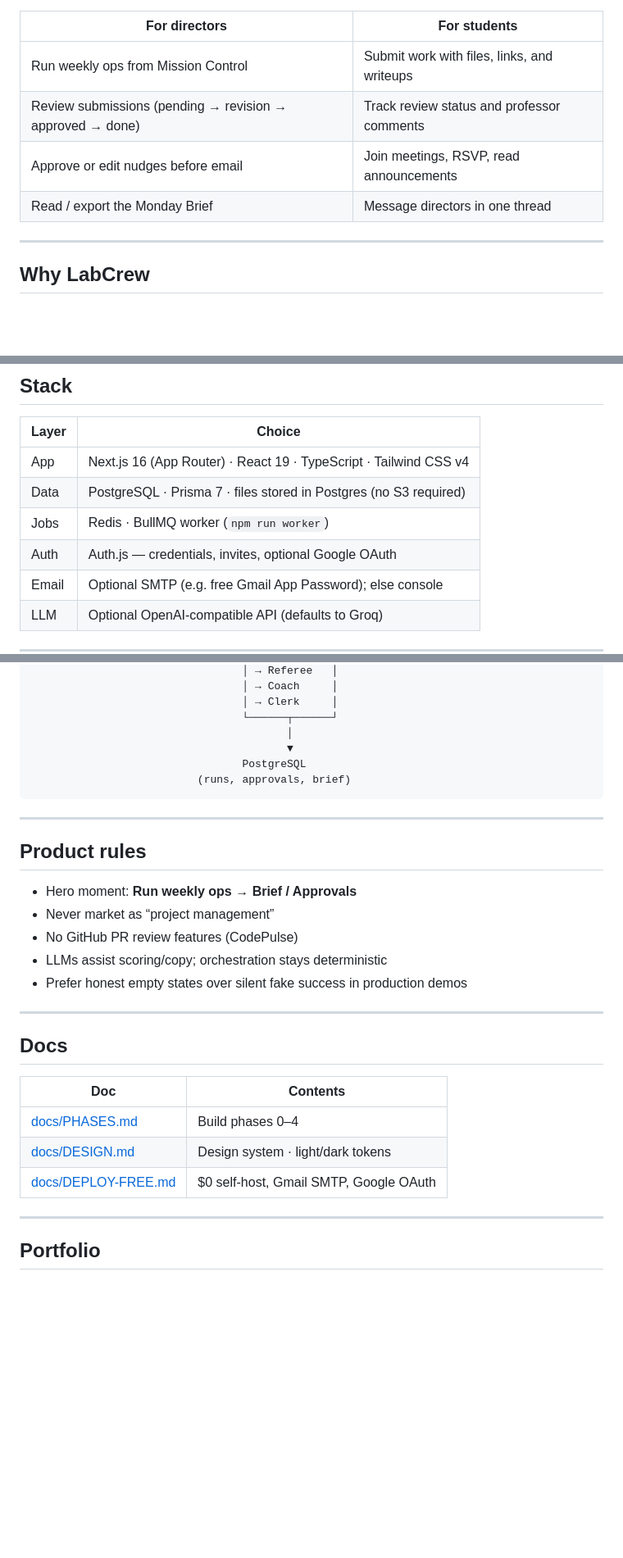
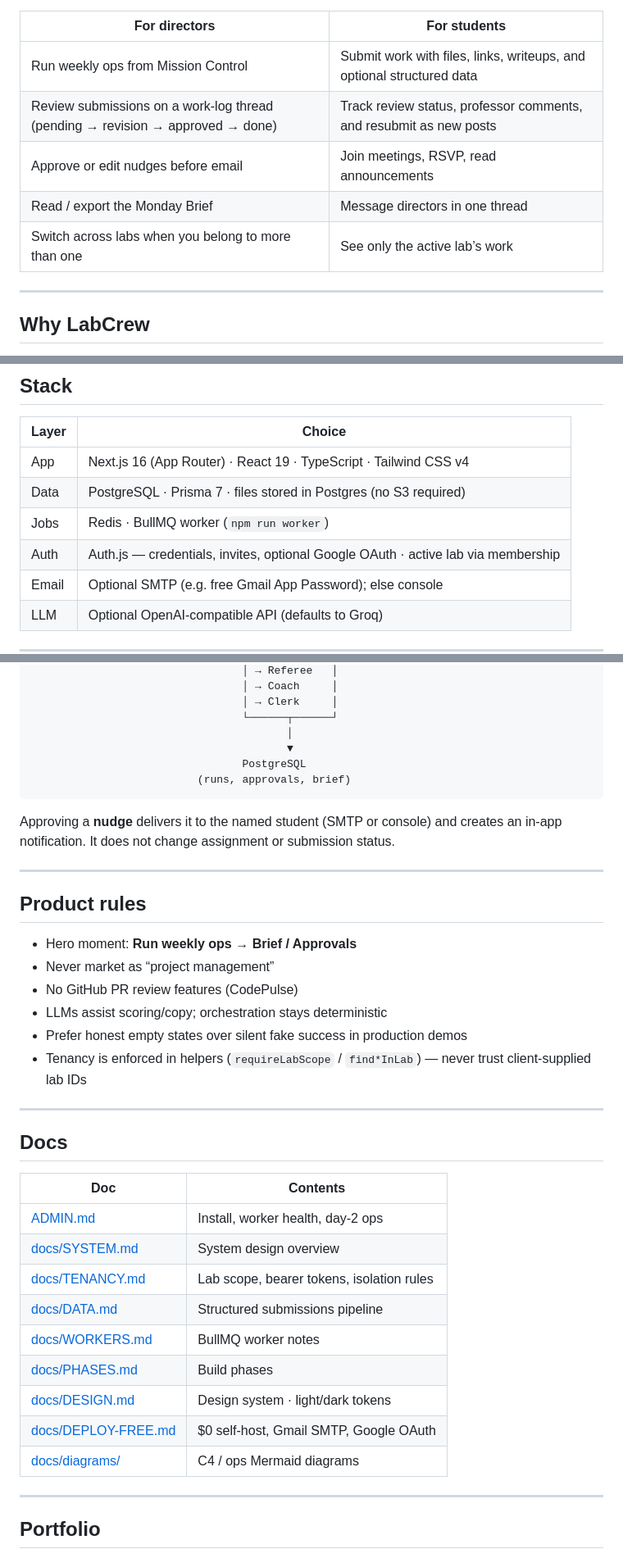
Before and after one commit to ahmadmustafa02/LabCrew, a Markdown page: README.md, 3 parts joined by grey strips. Shown at 82% size. Drawn GitHub-style; blank space fills up the shorter version.

````diff
--- a/README.md
+++ b/README.md
@@ -22,10 +22,11 @@ LabCrew is the operating system for **research labs and internship cohorts** —
 
 | For directors | For students |
 | ------------- | ------------ |
-| Run weekly ops from Mission Control | Submit work with files, links, and writeups |
-| Review submissions (pending → revision → approved → done) | Track review status and professor comments |
+| Run weekly ops from Mission Control | Submit work with files, links, writeups, and optional structured data |
+| Review submissions on a work-log thread (pending → revision → approved → done) | Track review status, professor comments, and resubmit as new posts |
 | Approve or edit nudges before email | Join meetings, RSVP, read announcements |
 | Read / export the Monday Brief | Message directors in one thread |
+| Switch across labs when you belong to more than one | See only the active lab’s work |
 
 ---
 
@@ -74,7 +84,7 @@ Polished SaaS pages with light/dark mode: `/` · `/product` · `/how-it-works`
 | App | Next.js 16 (App Router) · React 19 · TypeScript · Tailwind CSS v4 |
 | Data | PostgreSQL · Prisma 7 · files stored in Postgres (no S3 required) |
 | Jobs | Redis · BullMQ worker (`npm run worker`) |
-| Auth | Auth.js — credentials, invites, optional Google OAuth |
+| Auth | Auth.js — credentials, invites, optional Google OAuth · active lab via membership |
 | Email | Optional SMTP (e.g. free Gmail App Password); else console |
 | LLM | Optional OpenAI-compatible API (defaults to Groq) |
 
@@ -192,6 +205,8 @@ npm run db:studio    # Prisma Studio
                           (runs, approvals, brief)
 ```
 
+Approving a **nudge** delivers it to the named student (SMTP or console) and creates an in-app notification. It does not change assignment or submission status.
+
 ---
 
 ## Product rules
@@ -201,6 +216,7 @@ npm run db:studio    # Prisma Studio
 - No GitHub PR review features (CodePulse)
 - LLMs assist scoring/copy; orchestration stays deterministic
 - Prefer honest empty states over silent fake success in production demos
+- Tenancy is enforced in helpers (`requireLabScope` / `find*InLab`) — never trust client-supplied lab IDs
 
 ---
 
@@ -208,9 +224,15 @@ npm run db:studio    # Prisma Studio
 
 | Doc | Contents |
 | --- | -------- |
-| [docs/PHASES.md](./docs/PHASES.md) | Build phases 0–4 |
+| [ADMIN.md](./ADMIN.md) | Install, worker health, day-2 ops |
+| [docs/SYSTEM.md](./docs/SYSTEM.md) | System design overview |
+| [docs/TENANCY.md](./docs/TENANCY.md) | Lab scope, bearer tokens, isolation rules |
+| [docs/DATA.md](./docs/DATA.md) | Structured submissions pipeline |
+| [docs/WORKERS.md](./docs/WORKERS.md) | BullMQ worker notes |
+| [docs/PHASES.md](./docs/PHASES.md) | Build phases |
 | [docs/DESIGN.md](./docs/DESIGN.md) | Design system · light/dark tokens |
 | [docs/DEPLOY-FREE.md](./docs/DEPLOY-FREE.md) | $0 self-host, Gmail SMTP, Google OAuth |
+| [docs/diagrams/](./docs/diagrams/) | C4 / ops Mermaid diagrams |
 
 ---
 
````
Also changed, not shown: other parts of README.md (+28 -16 lines).
